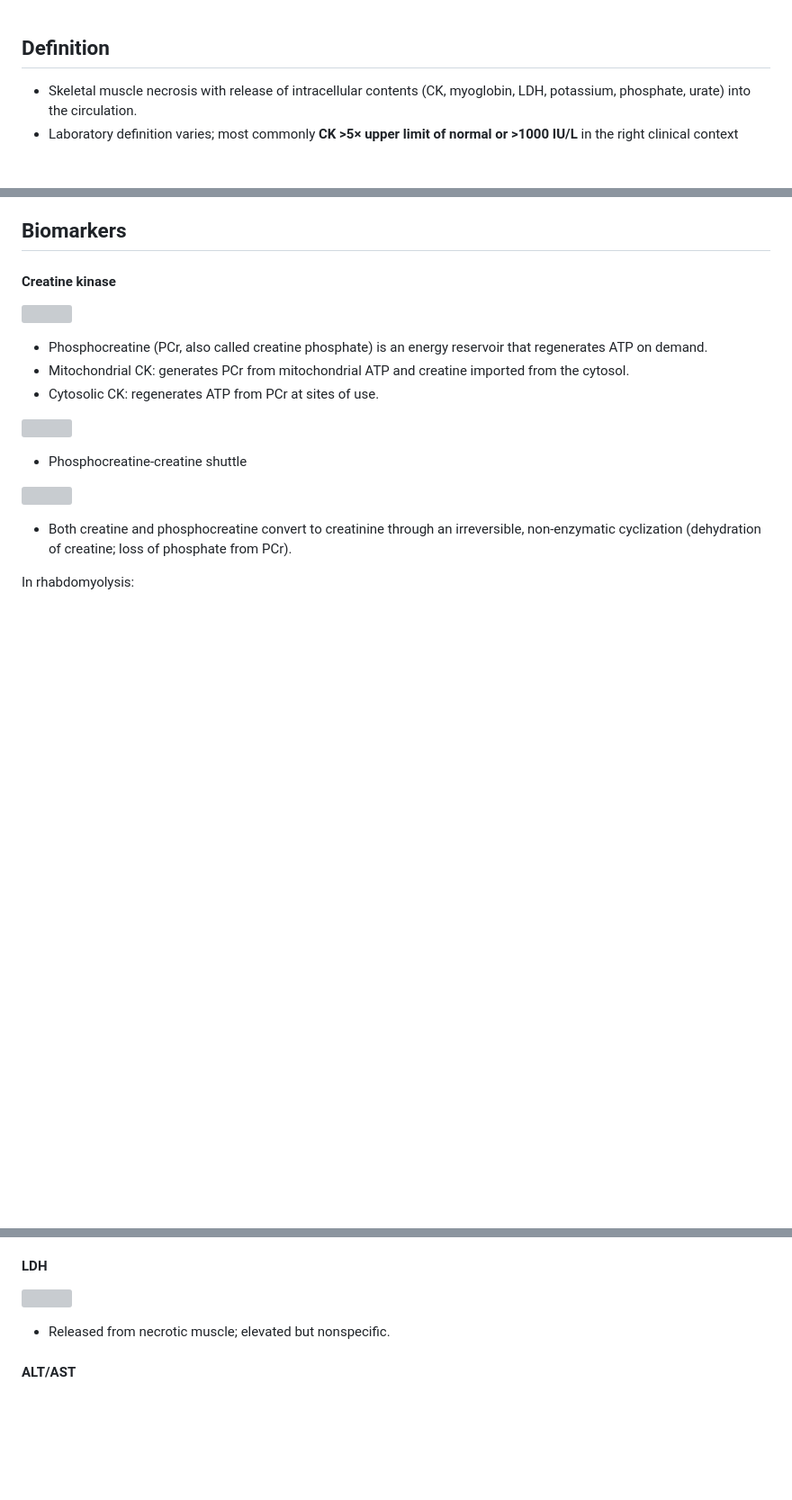
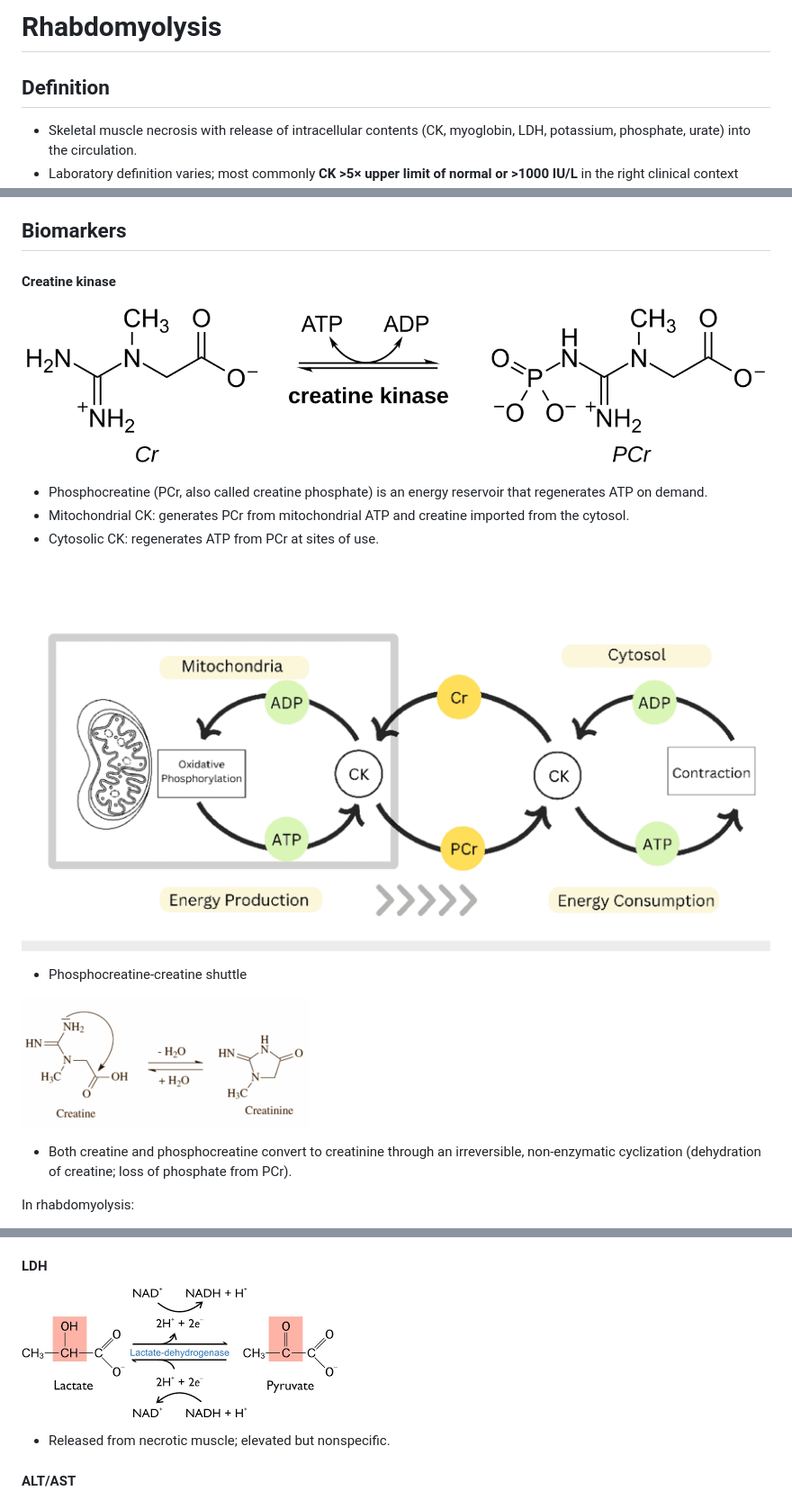
Before and after one commit to haabrey/medicine, a Markdown page: Acute-Kidney-Injury/Rhabdomyolysis.md, 3 parts joined by grey strips. Shown at 90% size. Rendered like a GitHub page; pictures changed too: attachments/creatine-creatinine.png (added), attachments/creatine-kinase.png (added), attachments/lactate-dehydrogenase.png (added); blank space fills up the shorter version; grey boxes are pictures that could not be loaded.

Commit message:
Sync from Obsidian (Medicine): 2026-11-24 16:28 UTC — 4+ 1~ 0-

```diff
--- a/Acute-Kidney-Injury/Rhabdomyolysis.md
+++ b/Acute-Kidney-Injury/Rhabdomyolysis.md
@@ -1,3 +1,5 @@
+# Rhabdomyolysis
+
 ## Definition
 
 - Skeletal muscle necrosis with release of intracellular contents (CK, myoglobin, LDH, potassium, phosphate, urate) into the circulation.
@@ -105,13 +107,13 @@ AKI is the most common systemic complication and drives most of the morbidity an
 
 #### Creatine kinase
 
-![](./image-1794885544292.png)
+![](../attachments/creatine-kinase.png)
 
 - Phosphocreatine (PCr, also called creatine phosphate) is an energy reservoir that regenerates ATP on demand.
 - Mitochondrial CK: generates PCr from mitochondrial ATP and creatine imported from the cytosol.
 - Cytosolic CK: regenerates ATP from PCr at sites of use.
 
-![](./image-1794885947340.png)
+![](../attachments/phosphocreatine-creatine-shuttle.png)
 
 - Phosphocreatine-creatine shuttle
 
@@ -119,4 +120,5 @@ AKI is the most common systemic complication and drives most of the morbidity an
 
+![](../attachments/creatine-creatinine.png)
 - Both creatine and phosphocreatine convert to creatinine through an irreversible, non-enzymatic cyclization (dehydration of creatine; loss of phosphate from PCr).
 
 In rhabdomyolysis:
@@ -141,7 +143,7 @@ In rhabdomyolysis:
 
 #### LDH
 
-![](./image-1794887584917.png)
+![](../attachments/lactate-dehydrogenase.png)
 
 - Released from necrotic muscle; elevated but nonspecific.
 
```
Also changed, not shown: other parts of Acute-Kidney-Injury/Rhabdomyolysis.md (+0 -1 lines).
